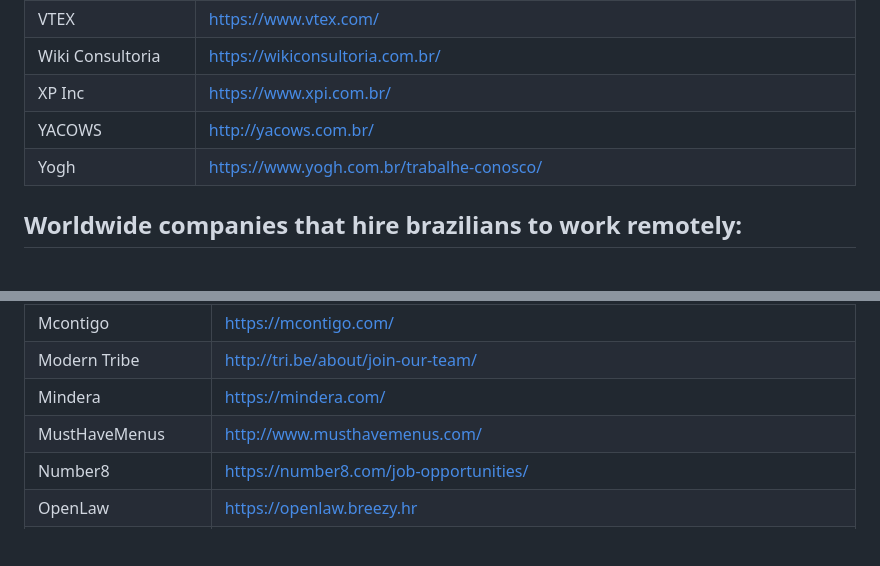
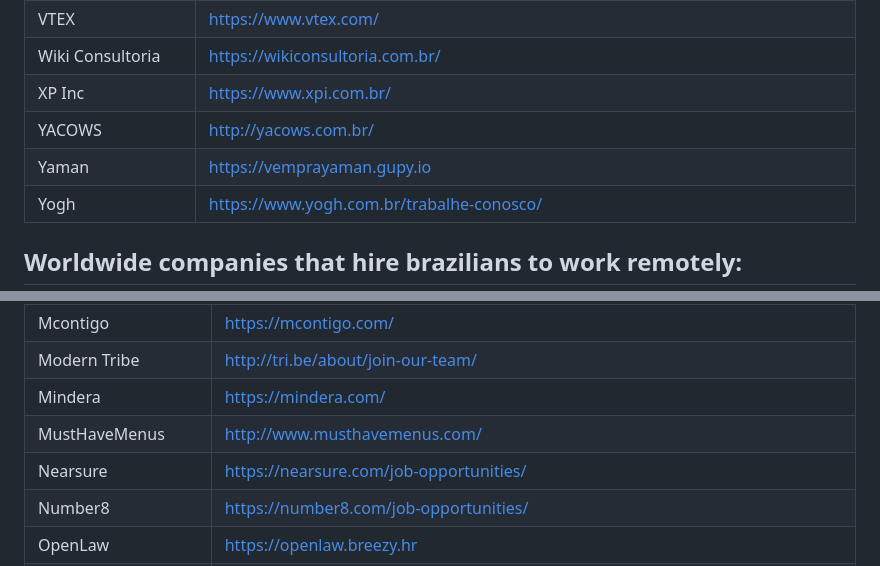
Before and after one commit to lerrua/remote-jobs-brazil, a Markdown page: README.md, 2 parts joined by grey strips. Rendered like a GitHub page; blank space fills up the shorter version.

Commit message:
Updating list; adding Yaman and Nearsure

```diff
--- a/README.md
+++ b/README.md
@@ -195,6 +195,7 @@ VTEX | https://www.vtex.com/
 Wiki Consultoria | https://wikiconsultoria.com.br/
 XP Inc | https://www.xpi.com.br/
 YACOWS | http://yacows.com.br/
+Yaman | https://vemprayaman.gupy.io
 Yogh | https://www.yogh.com.br/trabalhe-conosco/
 
 
@@ -250,6 +251,7 @@ Mcontigo | https://mcontigo.com/
 Modern Tribe | http://tri.be/about/join-our-team/
 Mindera | https://mindera.com/
 MustHaveMenus | http://www.musthavemenus.com/
+Nearsure | https://nearsure.com/job-opportunities/
 Number8 | https://number8.com/job-opportunities/
 OpenLaw | https://openlaw.breezy.hr
 OSF | https://osf.digital/careers/jobs
```
